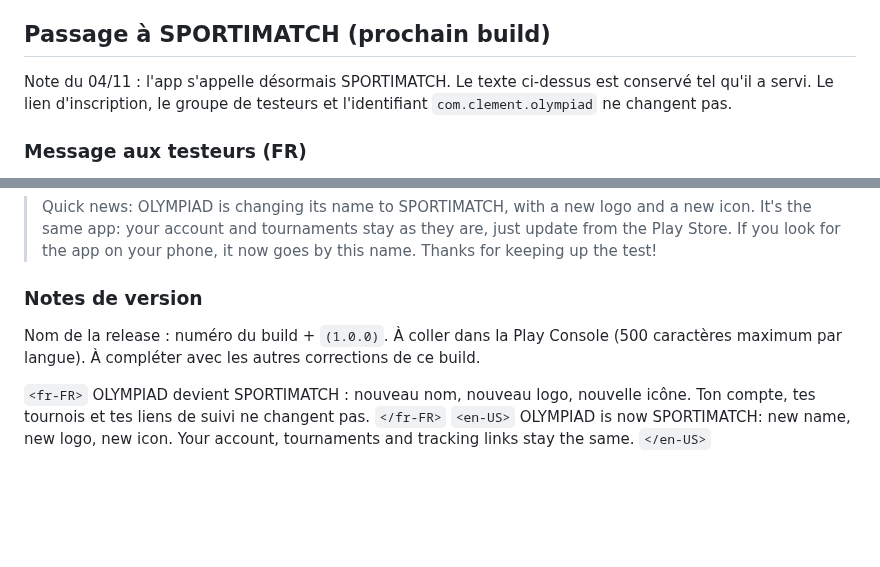
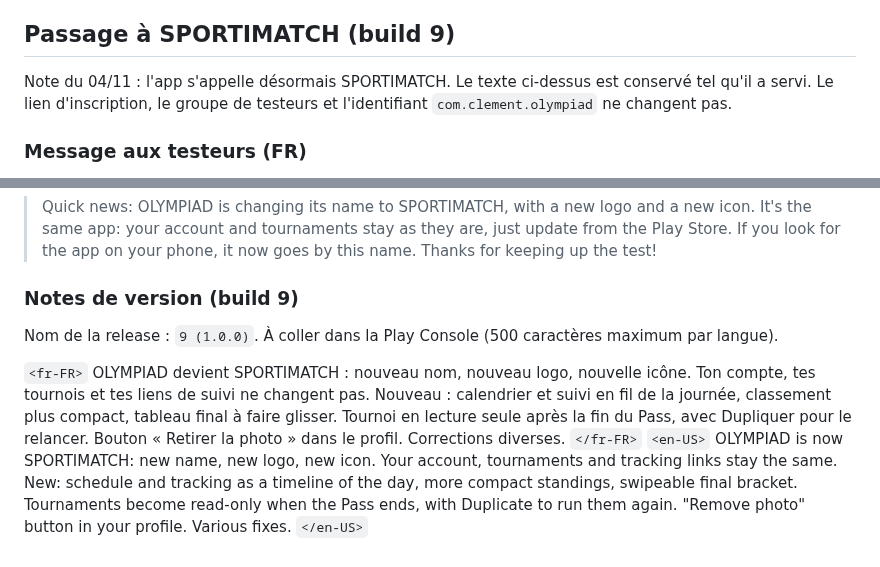
Before and after one commit to clementberthout-maker/olympiad, a Markdown page: store/test-ferme.md, 2 parts joined by grey strips. GitHub-like rendering; blank space fills up the shorter version.

```diff
--- a/store/test-ferme.md
+++ b/store/test-ferme.md
@@ -141,7 +141,7 @@ Nouveau : olympiades multisports (Pro) avec classement général, tournois sur p
 New: multi-sport olympiads (Pro) with an overall ranking, tournaments over several days, 30-day trash. Adding a team mid-tournament keeps the scores. Tied final: penalty shootout required. No automatic capital letter in passwords, "Sign in" link at the top of sign-up, duplicate team names refused, matches more clearly tappable, QR code separate from the card. Paid big screen, various fixes.
 `</en-US>`
 
-## Passage à SPORTIMATCH (prochain build)
+## Passage à SPORTIMATCH (build 9)
 
 Note du 04/11 : l'app s'appelle désormais SPORTIMATCH. Le texte ci-dessus est conservé tel qu'il a servi. Le lien d'inscription, le groupe de testeurs et l'identifiant `com.clement.olympiad` ne changent pas.
 
@@ -153,13 +153,13 @@ Note du 04/11 : l'app s'appelle désormais SPORTIMATCH. Le texte ci-dessus est c
 
 > Quick news: OLYMPIAD is changing its name to SPORTIMATCH, with a new logo and a new icon. It's the same app: your account and tournaments stay as they are, just update from the Play Store. If you look for the app on your phone, it now goes by this name. Thanks for keeping up the test!
 
-### Notes de version
+### Notes de version (build 9)
 
-Nom de la release : numéro du build + `(1.0.0)`. À coller dans la Play Console (500 caractères maximum par langue). À compléter avec les autres corrections de ce build.
+Nom de la release : `9 (1.0.0)`. À coller dans la Play Console (500 caractères maximum par langue).
 
 `<fr-FR>`
-OLYMPIAD devient SPORTIMATCH : nouveau nom, nouveau logo, nouvelle icône. Ton compte, tes tournois et tes liens de suivi ne changent pas.
+OLYMPIAD devient SPORTIMATCH : nouveau nom, nouveau logo, nouvelle icône. Ton compte, tes tournois et tes liens de suivi ne changent pas. Nouveau : calendrier et suivi en fil de la journée, classement plus compact, tableau final à faire glisser. Tournoi en lecture seule après la fin du Pass, avec Dupliquer pour le relancer. Bouton « Retirer la photo » dans le profil. Corrections diverses.
 `</fr-FR>`
 `<en-US>`
-OLYMPIAD is now SPORTIMATCH: new name, new logo, new icon. Your account, tournaments and tracking links stay the same.
+OLYMPIAD is now SPORTIMATCH: new name, new logo, new icon. Your account, tournaments and tracking links stay the same. New: schedule and tracking as a timeline of the day, more compact standings, swipeable final bracket. Tournaments become read-only when the Pass ends, with Duplicate to run them again. "Remove photo" button in your profile. Various fixes.
 `</en-US>`
```
Also changed, not shown: SUIVI-PROJET.md (+5 -1 lines).
